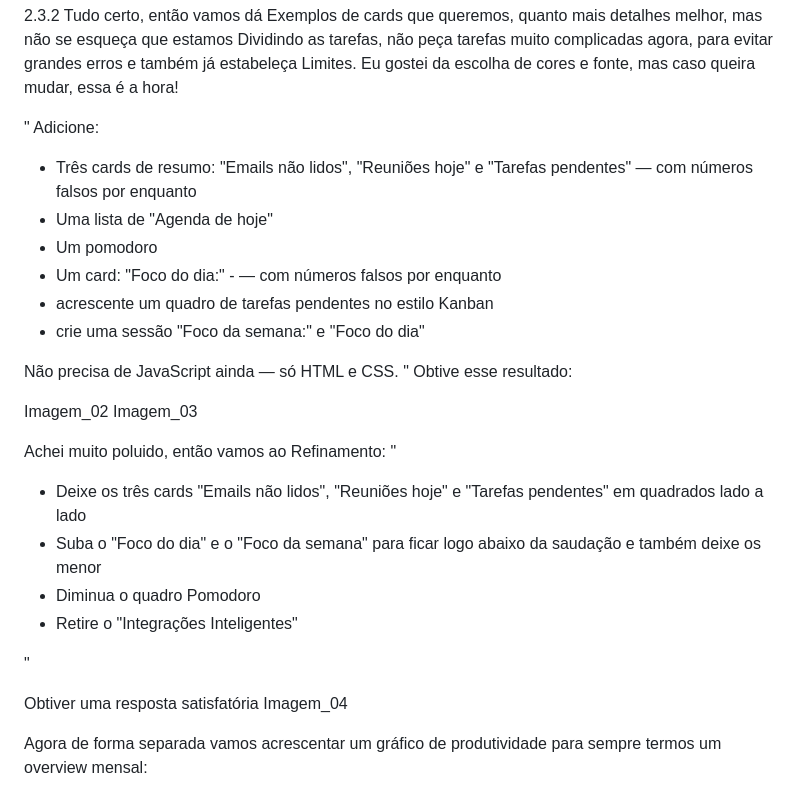
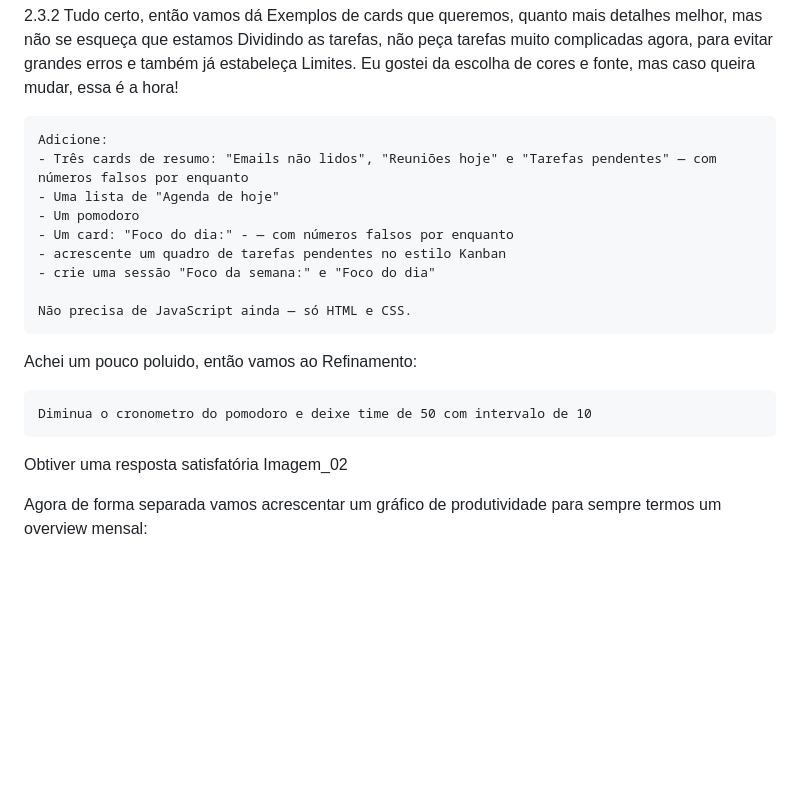
Before and after one commit to Isakimie/Hanny_Personal_AI_Workspace, a Markdown page: README.md, the part around one of its changes. Drawn GitHub-style; blank space fills up the shorter version.

````diff
--- a/README.md
+++ b/README.md
@@ -94,7 +123,7 @@ Imagem_01
 
 2.3.2 Tudo certo, então vamos dá Exemplos de cards que queremos, quanto mais detalhes melhor, mas não se esqueça que estamos Dividindo as tarefas, não peça tarefas muito complicadas agora, para evitar grandes erros e também já estabeleça Limites. Eu gostei da escolha de cores e fonte, mas caso queira mudar, essa é a hora!
 
- "
+```
 Adicione:
 - Três cards de resumo: "Emails não lidos", "Reuniões hoje" e "Tarefas pendentes" — com números falsos por enquanto
 - Uma lista de "Agenda de hoje"
@@ -104,23 +133,14 @@ Adicione:
 - crie uma sessão "Foco da semana:" e "Foco do dia"
 
 Não precisa de JavaScript ainda — só HTML e CSS.
-"
-Obtive esse resultado:
-
-Imagem_02
-Imagem_03
-
-Achei muito poluido, então vamos ao Refinamento:
-"
-- Deixe os três cards "Emails não lidos", "Reuniões hoje" e "Tarefas pendentes" em quadrados lado a lado
-- Suba o "Foco do dia" e o "Foco da semana" para ficar logo abaixo da saudação e também deixe os menor
-- Diminua o quadro Pomodoro
-- Retire o "Integrações Inteligentes"
-
-"
+```
+Achei um pouco poluido, então vamos ao Refinamento:
+```
+Diminua o cronometro do pomodoro e deixe time de 50 com intervalo de 10
+```
 
 Obtiver uma resposta satisfatória
-Imagem_04
+Imagem_02
 
 Agora de forma separada vamos acrescentar um gráfico de produtividade para sempre termos um overview mensal:
 
````
Also changed, not shown: other parts of README.md (+31 -2 lines).
